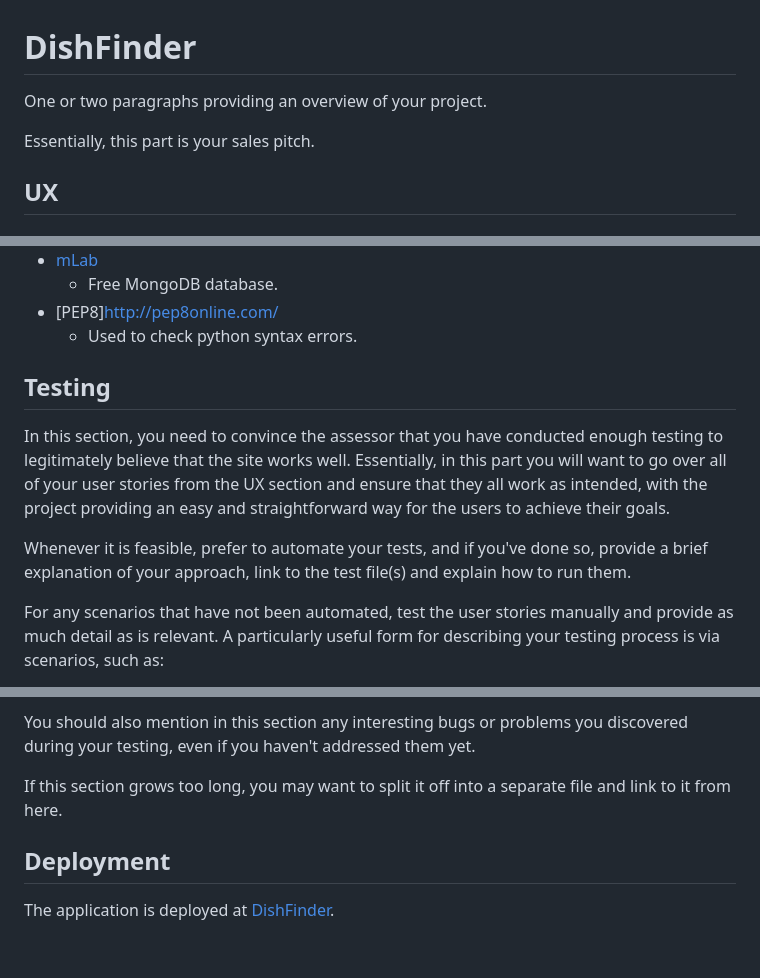
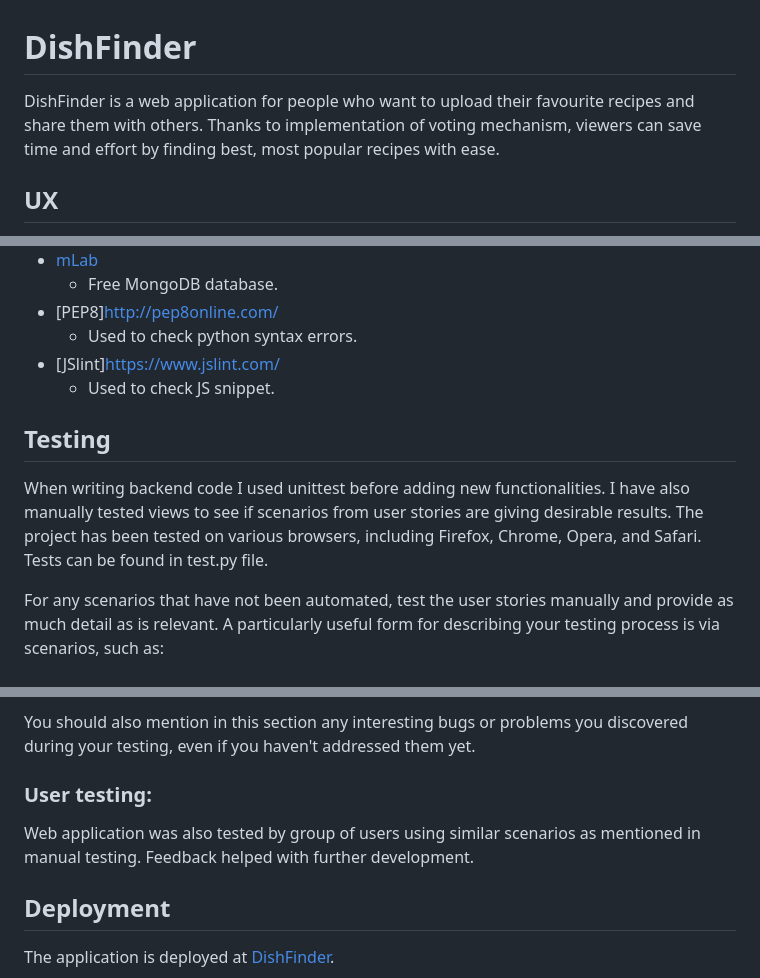
Before and after one commit to chookmook29/cookbook, a Markdown page: README.md, 3 parts joined by grey strips. GitHub-like rendering; blank space fills up the shorter version.

```diff
--- a/README.md
+++ b/README.md
@@ -1,8 +1,6 @@
 # DishFinder
 
-One or two paragraphs providing an overview of your project.
-
-Essentially, this part is your sales pitch.
+DishFinder is a web application for people who want to upload their favourite recipes and share them with others. Thanks to implementation of voting mechanism, viewers can save time and effort by finding best, most popular recipes with ease.
 
 ## UX
 
@@ -61,14 +79,14 @@ In addition, you may also use this section to discuss plans for additional featu
     - Free MongoDB database.
 - [PEP8]http://pep8online.com/
     - Used to check python syntax errors.
+- [JSlint]https://www.jslint.com/
+    - Used to check JS snippet.
 
 
 
 ## Testing
 
-In this section, you need to convince the assessor that you have conducted enough testing to legitimately believe that the site works well. Essentially, in this part you will want to go over all of your user stories from the UX section and ensure that they all work as intended, with the project providing an easy and straightforward way for the users to achieve their goals.
-
-Whenever it is feasible, prefer to automate your tests, and if you've done so, provide a brief explanation of your approach, link to the test file(s) and explain how to run them.
+When writing backend code I used unittest before adding new functionalities. I have also manually tested views to see if scenarios from user stories are giving desirable results. The project has been tested on various browsers, including Firefox, Chrome, Opera, and Safari. Tests can be found in test.py file.
 
 For any scenarios that have not been automated, test the user stories manually and provide as much detail as is relevant. A particularly useful form for describing your testing process is via scenarios, such as:
 
@@ -82,7 +100,9 @@ In addition, you should mention in this section how your project looks and works
 
 You should also mention in this section any interesting bugs or problems you discovered during your testing, even if you haven't addressed them yet.
 
-If this section grows too long, you may want to split it off into a separate file and link to it from here.
+### User testing:
+
+Web application was also tested by group of users using similar scenarios as mentioned in manual testing. Feedback helped with further development.
 
 ## Deployment
 
```
Also changed, not shown: other parts of README.md (+29 -9 lines), database_schema/db.png (added), 2 other files.
